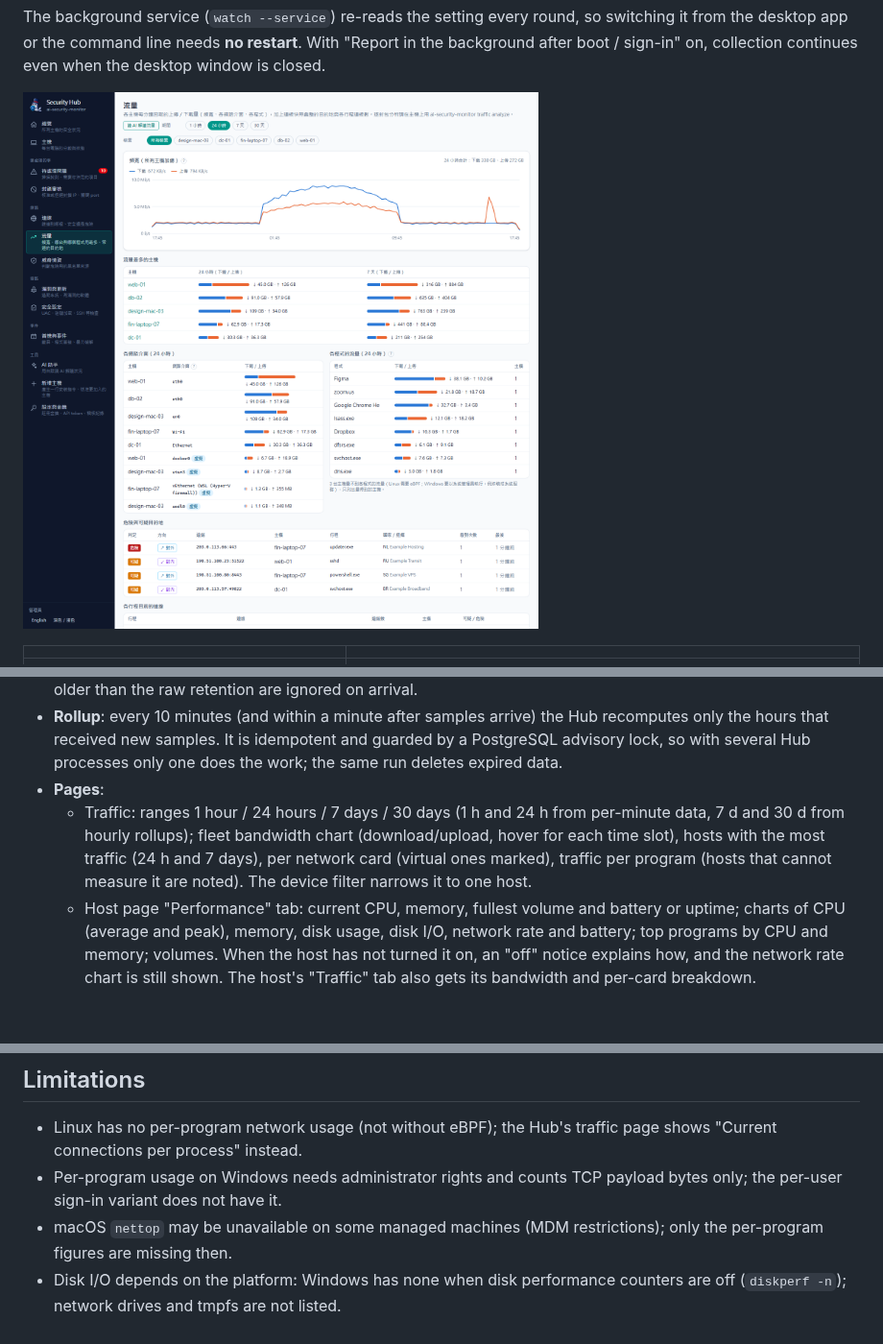
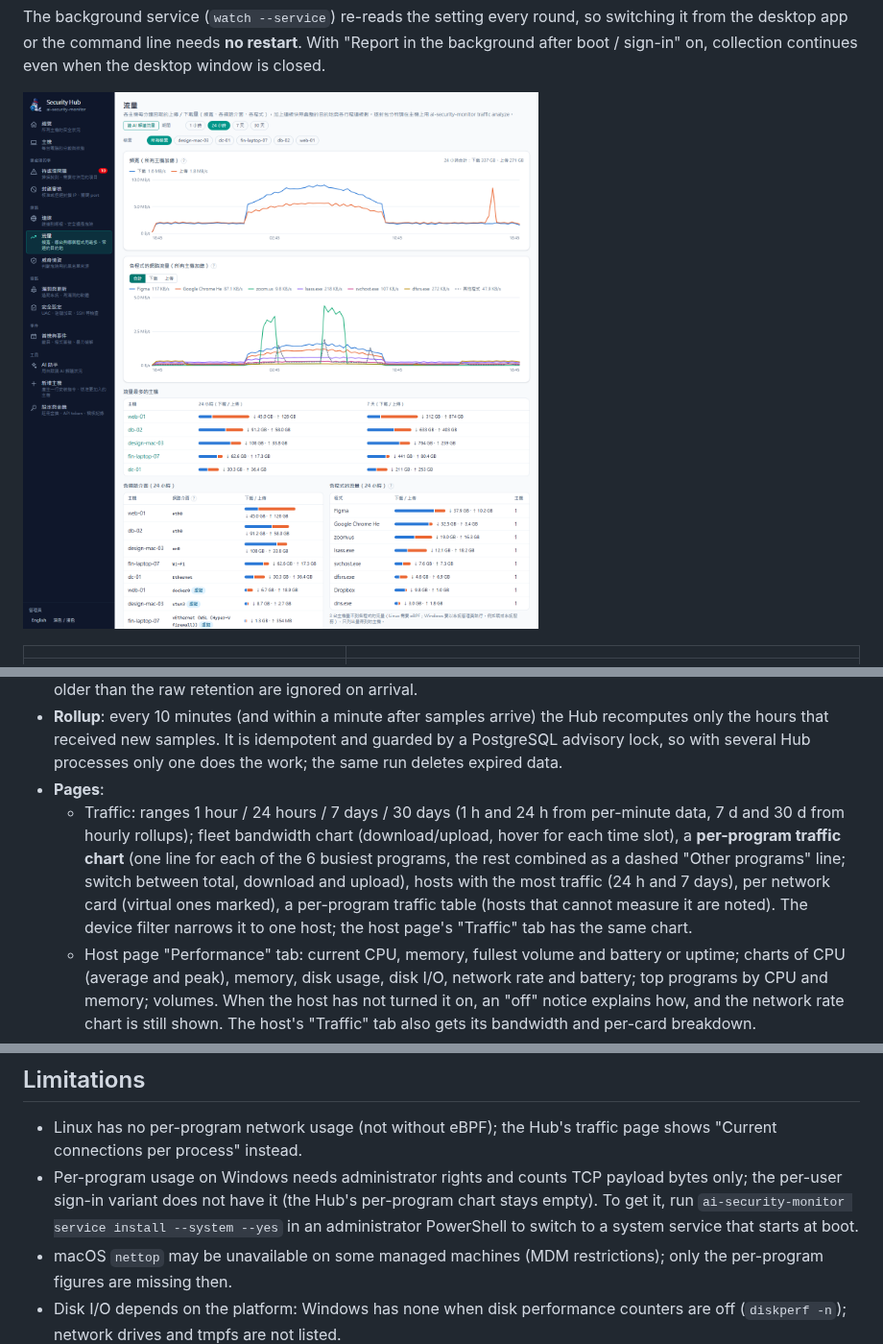
Before and after one commit to markku636/ai-security-monitor, a Markdown page: docs/metrics.en.md, 3 parts joined by grey strips. Shown at 96% size. GitHub-like rendering; pictures changed too: docs/images/traffic.png; blank space fills up the shorter version.

```diff
--- a/docs/metrics.en.md
+++ b/docs/metrics.en.md
@@ -87,8 +87,10 @@ The MCP tool `get_metrics` returns the same plus a summary of the last hour (pea
   idempotent and guarded by a PostgreSQL advisory lock, so with several Hub processes only one does the work; the same run deletes expired data.
 - **Pages**:
   - Traffic: ranges 1 hour / 24 hours / 7 days / 30 days (1 h and 24 h from per-minute data, 7 d and 30 d from hourly rollups); fleet bandwidth chart
-    (download/upload, hover for each time slot), hosts with the most traffic (24 h and 7 days), per network card (virtual ones marked), traffic per
-    program (hosts that cannot measure it are noted). The device filter narrows it to one host.
+    (download/upload, hover for each time slot), a **per-program traffic chart** (one line for each of the 6 busiest programs, the rest combined as a
+    dashed "Other programs" line; switch between total, download and upload), hosts with the most traffic (24 h and 7 days), per network card (virtual
+    ones marked), a per-program traffic table (hosts that cannot measure it are noted). The device filter narrows it to one host; the host page's
+    "Traffic" tab has the same chart.
   - Host page "Performance" tab: current CPU, memory, fullest volume and battery or uptime; charts of CPU (average and peak), memory, disk usage,
     disk I/O, network rate and battery; top programs by CPU and memory; volumes. When the host has not turned it on, an "off" notice explains how,
     and the network rate chart is still shown. The host's "Traffic" tab also gets its bandwidth and per-card breakdown.
@@ -109,7 +111,9 @@ The MCP tool `get_metrics` returns the same plus a summary of the last hour (pea
 ## Limitations
 
 - Linux has no per-program network usage (not without eBPF); the Hub's traffic page shows "Current connections per process" instead.
-- Per-program usage on Windows needs administrator rights and counts TCP payload bytes only; the per-user sign-in variant does not have it.
+- Per-program usage on Windows needs administrator rights and counts TCP payload bytes only; the per-user sign-in variant does not have it (the Hub's
+  per-program chart stays empty). To get it, run `ai-security-monitor service install --system --yes` in an administrator PowerShell to switch to a
+  system service that starts at boot.
 - macOS `nettop` may be unavailable on some managed machines (MDM restrictions); only the per-program figures are missing then.
 - Disk I/O depends on the platform: Windows has none when disk performance counters are off (`diskperf -n`); network drives and tmpfs are not listed.
 - If the computer sleeps or shuts down within an interval, that time's bytes are counted in the first sample after waking (rates use the real elapsed time).
```
Also changed, not shown: CHANGELOG.md (+1 -0 lines), docs/metrics.md (+4 -2 lines), 7 other files.
